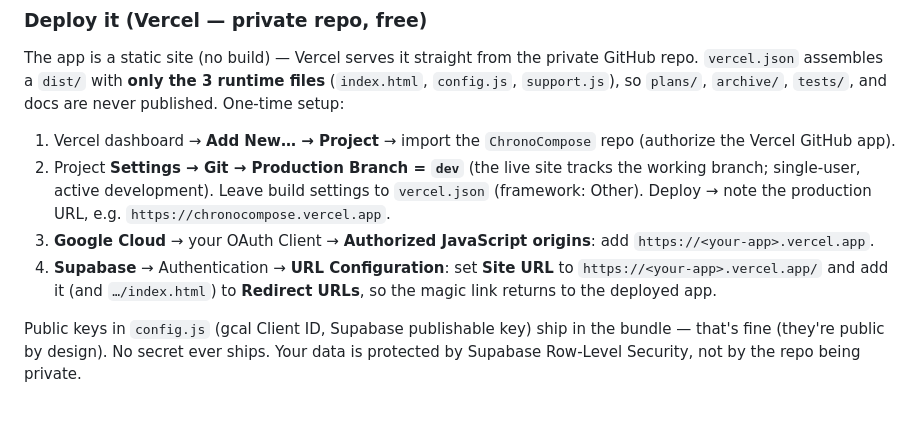
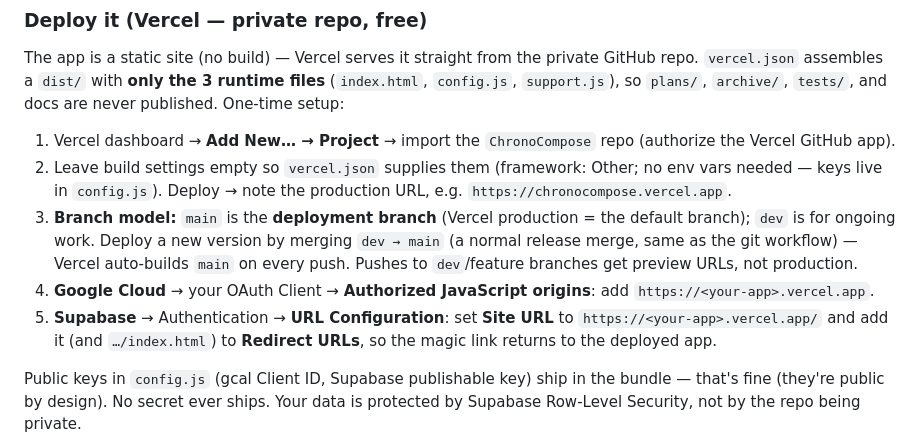
Before and after one commit to kevinwyn06/ChronoCompose, a Markdown page: README.md, the part around the change. GitHub-like rendering; blank space fills up the shorter version.

Commit message:
docs(hosting): main is the deployment branch (deploy via dev→main merge) (#54)
Corrects the earlier "Production Branch = dev" note — production tracks main
(the default branch); dev stays for ongoing work, released to main by merge.

```diff
--- a/README.md
+++ b/README.md
@@ -37,11 +37,13 @@ assembles a `dist/` with **only the 3 runtime files** (`index.html`, `config.js`
 `archive/`, `tests/`, and docs are never published. One-time setup:
 
 1. Vercel dashboard → **Add New… → Project** → import the `ChronoCompose` repo (authorize the Vercel GitHub app).
-2. Project **Settings → Git → Production Branch = `dev`** (the live site tracks the working branch; single-user,
-   active development). Leave build settings to `vercel.json` (framework: Other). Deploy → note the production
-   URL, e.g. `https://chronocompose.vercel.app`.
-3. **Google Cloud** → your OAuth Client → **Authorized JavaScript origins**: add `https://<your-app>.vercel.app`.
-4. **Supabase** → Authentication → **URL Configuration**: set **Site URL** to `https://<your-app>.vercel.app/`
+2. Leave build settings empty so `vercel.json` supplies them (framework: Other; no env vars needed — keys live
+   in `config.js`). Deploy → note the production URL, e.g. `https://chronocompose.vercel.app`.
+3. **Branch model:** `main` is the **deployment branch** (Vercel production = the default branch); `dev` is for
+   ongoing work. Deploy a new version by merging `dev → main` (a normal release merge, same as the git workflow)
+   — Vercel auto-builds `main` on every push. Pushes to `dev`/feature branches get preview URLs, not production.
+4. **Google Cloud** → your OAuth Client → **Authorized JavaScript origins**: add `https://<your-app>.vercel.app`.
+5. **Supabase** → Authentication → **URL Configuration**: set **Site URL** to `https://<your-app>.vercel.app/`
    and add it (and `…/index.html`) to **Redirect URLs**, so the magic link returns to the deployed app.
 
 Public keys in `config.js` (gcal Client ID, Supabase publishable key) ship in the bundle — that's fine (they're
```
